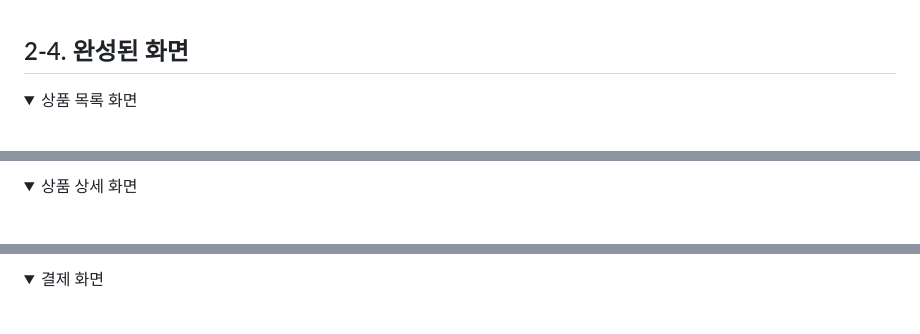
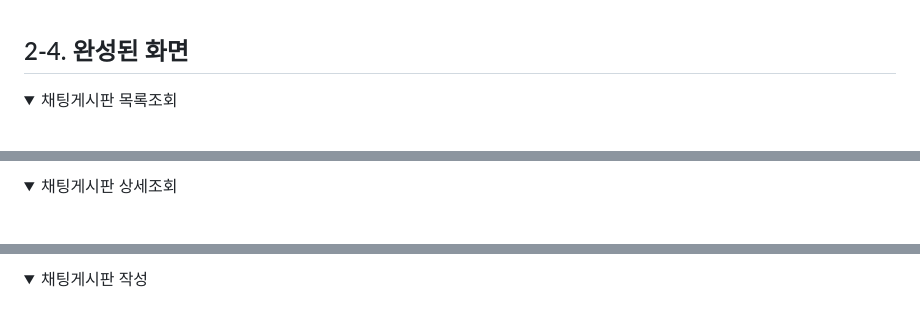
Before and after one commit to KangConqueror/KhFinalProject, a Markdown page: README.md, 3 parts joined by grey strips. Rendered like a GitHub page; folded sections open.

```diff
--- a/README.md
+++ b/README.md
@@ -70,6 +70,6 @@ WebSocket을 사용한 실시간 채팅 기능을 구현 하고 싶어서 **채
 
 ## 2-4. 완성된 화면
 <details>
-  <summary>상품 목록 화면</summary>
+  <summary>채팅게시판 목록조회</summary>
   <br />
   <div markdown="1">
@@ -77,6 +77,6 @@ WebSocket을 사용한 실시간 채팅 기능을 구현 하고 싶어서 **채
   </div>
 </details>
 <details>
-  <summary>상품 상세 화면</summary>
+  <summary>채팅게시판 상세조회</summary>
   <br />
   <div markdown="1">
@@ -92,6 +84,6 @@ WebSocket을 사용한 실시간 채팅 기능을 구현 하고 싶어서 **채
   </div>
 </details>
 <details>
-  <summary>결제 화면</summary>
+  <summary>채팅게시판 작성</summary>
   <br />
   <div markdown="1">
```
Also changed, not shown: other parts of README.md (+6 -25 lines).
